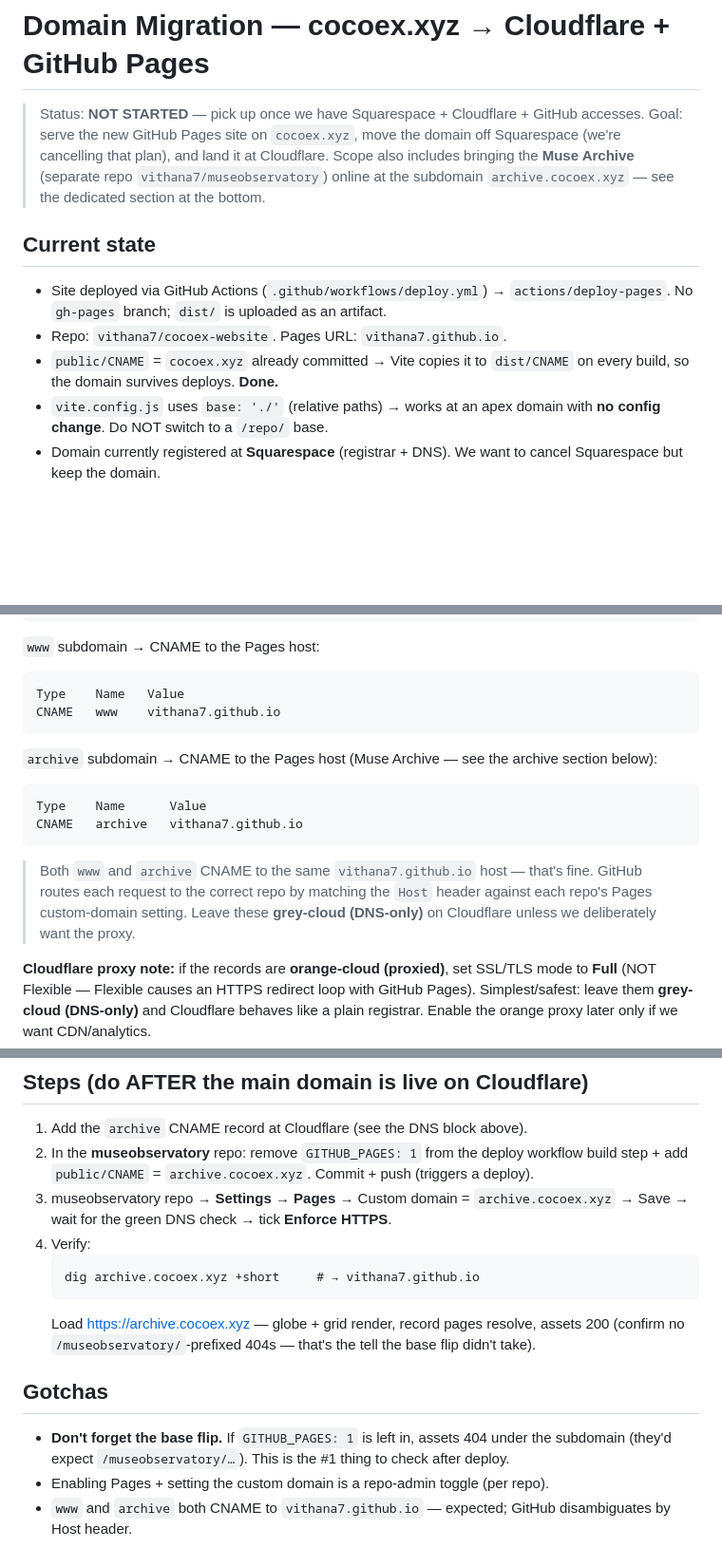
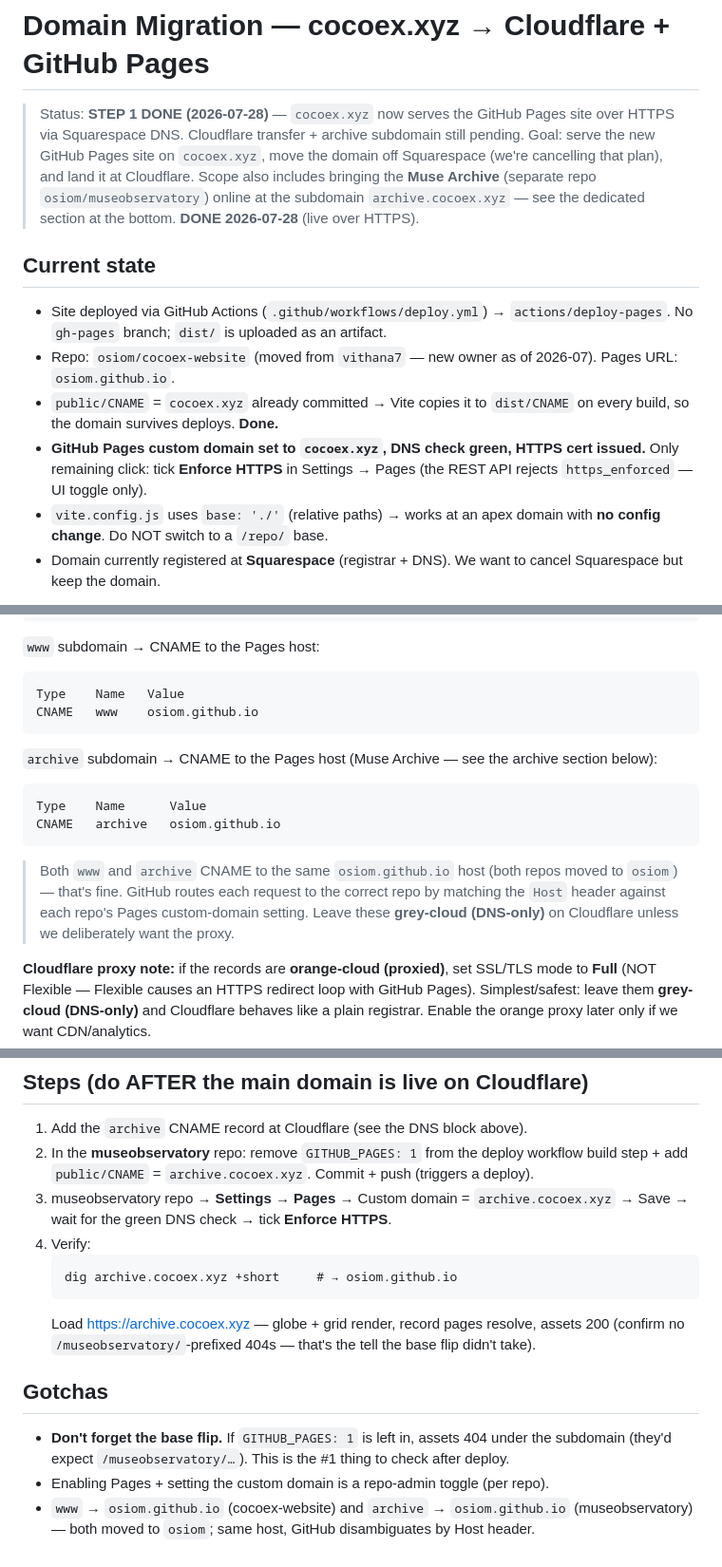
Before and after one commit to vithana7/cocoex-website, a Markdown page: docs/notes/domain-migration.md, 3 parts joined by grey strips. Shown at 95% size. Drawn GitHub-style; blank space fills up the shorter version.

Commit message:
docs: mark domain migration step 1 + archive subdomain done (osiom owner)
Co-Authored-By: Claude Opus 4.7 <noreply@anthropic.com>

````diff
--- a/docs/notes/domain-migration.md
+++ b/docs/notes/domain-migration.md
@@ -1,13 +1,14 @@
 # Domain Migration — cocoex.xyz → Cloudflare + GitHub Pages
 
-> Status: **NOT STARTED** — pick up once we have Squarespace + Cloudflare + GitHub accesses.
+> Status: **STEP 1 DONE (2026-07-28)** — `cocoex.xyz` now serves the GitHub Pages site over HTTPS via Squarespace DNS. Cloudflare transfer + archive subdomain still pending.
 > Goal: serve the new GitHub Pages site on `cocoex.xyz`, move the domain off Squarespace (we're cancelling that plan), and land it at Cloudflare.
-> Scope also includes bringing the **Muse Archive** (separate repo `vithana7/museobservatory`) online at the subdomain `archive.cocoex.xyz` — see the dedicated section at the bottom.
+> Scope also includes bringing the **Muse Archive** (separate repo `osiom/museobservatory`) online at the subdomain `archive.cocoex.xyz` — see the dedicated section at the bottom. **DONE 2026-07-28** (live over HTTPS).
 
 ## Current state
 - Site deployed via GitHub Actions (`.github/workflows/deploy.yml`) → `actions/deploy-pages`. No `gh-pages` branch; `dist/` is uploaded as an artifact.
-- Repo: `vithana7/cocoex-website`. Pages URL: `vithana7.github.io`.
+- Repo: `osiom/cocoex-website` (moved from `vithana7` — new owner as of 2026-07). Pages URL: `osiom.github.io`.
 - `public/CNAME` = `cocoex.xyz` already committed → Vite copies it to `dist/CNAME` on every build, so the domain survives deploys. **Done.**
+- **GitHub Pages custom domain set to `cocoex.xyz`, DNS check green, HTTPS cert issued.** Only remaining click: tick **Enforce HTTPS** in Settings → Pages (the REST API rejects `https_enforced` — UI toggle only).
 - `vite.config.js` uses `base: './'` (relative paths) → works at an apex domain with **no config change**. Do NOT switch to a `/repo/` base.
 - Domain currently registered at **Squarespace** (registrar + DNS). We want to cancel Squarespace but keep the domain.
 
@@ -30,15 +31,15 @@ A      @      185.199.111.153
 `www` subdomain → CNAME to the Pages host:
 ```
 Type    Name   Value
-CNAME   www    vithana7.github.io
+CNAME   www    osiom.github.io
 ```
 
 `archive` subdomain → CNAME to the Pages host (Muse Archive — see the archive section below):
 ```
 Type    Name      Value
-CNAME   archive   vithana7.github.io
+CNAME   archive   osiom.github.io
 ```
-> Both `www` and `archive` CNAME to the same `vithana7.github.io` host — that's fine. GitHub routes each request to the correct repo by matching the `Host` header against each repo's Pages custom-domain setting. Leave these **grey-cloud (DNS-only)** on Cloudflare unless we deliberately want the proxy.
+> Both `www` and `archive` CNAME to the same `osiom.github.io` host (both repos moved to `osiom`) — that's fine. GitHub routes each request to the correct repo by matching the `Host` header against each repo's Pages custom-domain setting. Leave these **grey-cloud (DNS-only)** on Cloudflare unless we deliberately want the proxy.
 
 **Cloudflare proxy note:** if the records are **orange-cloud (proxied)**, set SSL/TLS mode to **Full** (NOT Flexible — Flexible causes an HTTPS redirect loop with GitHub Pages). Simplest/safest: leave them **grey-cloud (DNS-only)** and Cloudflare behaves like a plain registrar. Enable the orange proxy later only if we want CDN/analytics.
 
@@ -130,7 +131,7 @@ No other code changes expected. The archive uses the same `actions/deploy-pages@
    wait for the green DNS check → tick **Enforce HTTPS**.
 4. Verify:
    ```
-   dig archive.cocoex.xyz +short     # → vithana7.github.io
+   dig archive.cocoex.xyz +short     # → osiom.github.io
    ```
    Load https://archive.cocoex.xyz — globe + grid render, record pages resolve, assets 200
    (confirm no `/museobservatory/`-prefixed 404s — that's the tell the base flip didn't take).
@@ -139,4 +140,4 @@ No other code changes expected. The archive uses the same `actions/deploy-pages@
 - **Don't forget the base flip.** If `GITHUB_PAGES: 1` is left in, assets 404 under the
   subdomain (they'd expect `/museobservatory/…`). This is the #1 thing to check after deploy.
 - Enabling Pages + setting the custom domain is a repo-admin toggle (per repo).
-- `www` and `archive` both CNAME to `vithana7.github.io` — expected; GitHub disambiguates by Host header.
+- `www` → `osiom.github.io` (cocoex-website) and `archive` → `osiom.github.io` (museobservatory) — both moved to `osiom`; same host, GitHub disambiguates by Host header.
````
Also changed, not shown: other parts of docs/notes/domain-migration.md (+2 -2 lines).
